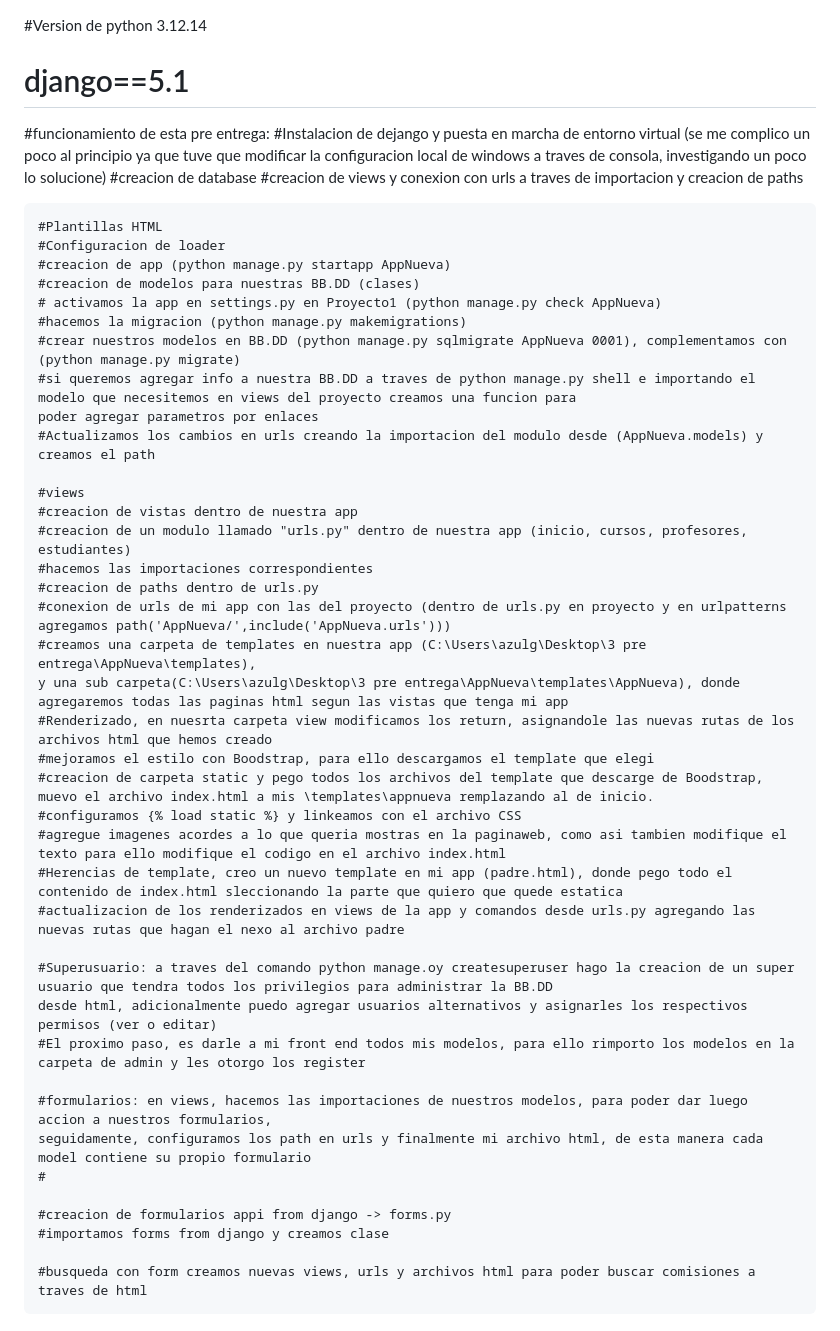
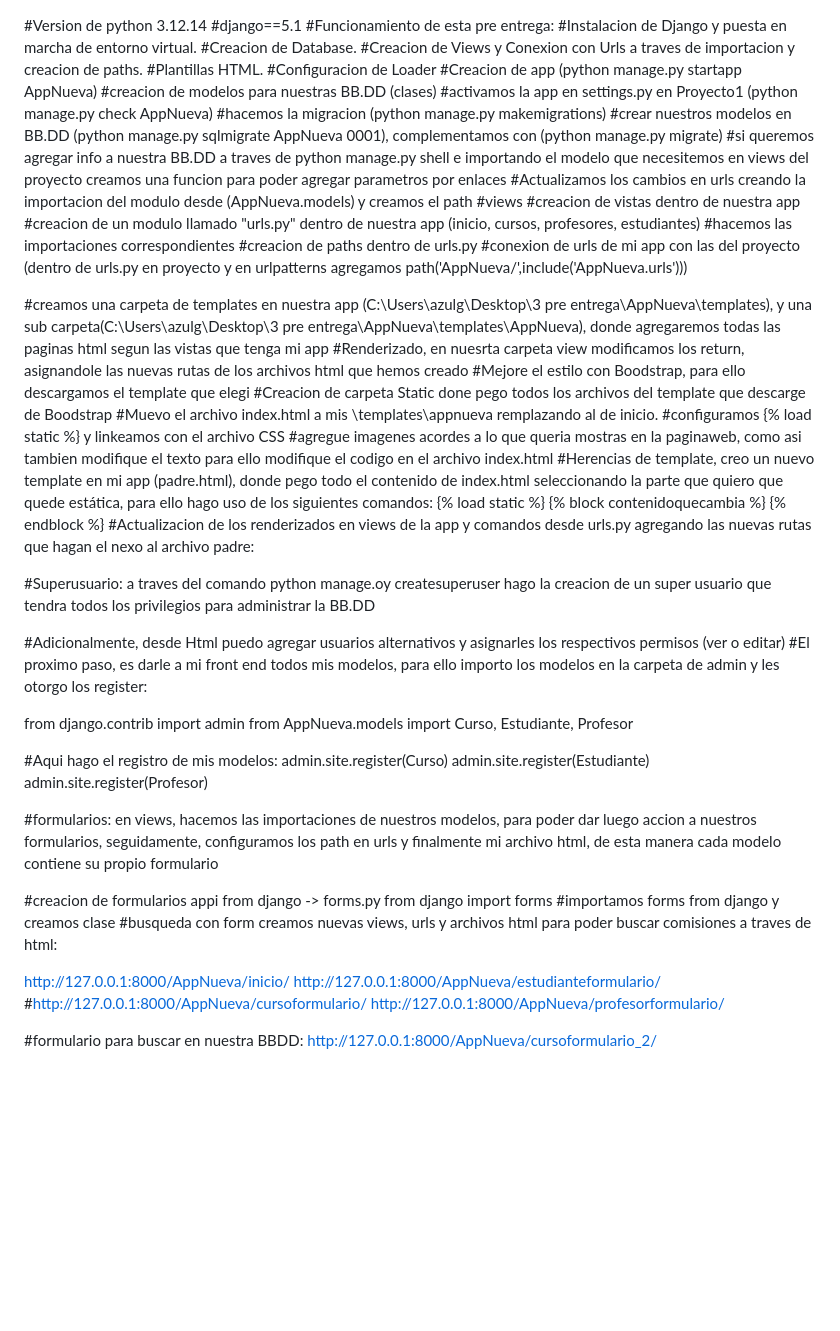
Before and after one commit to Alexis-Stabile/Preentrega-3---Alexis-Stabile, a Markdown page: readme.md, the part around the change. Drawn GitHub-style; blank space fills up the shorter version.

Commit message:
Actualizacion del archivo readme.m

```diff
--- a/readme.md
+++ b/readme.md
@@ -1,49 +1,64 @@
 #Version de python 3.12.14
-# django==5.1
+#django==5.1
+#Funcionamiento de esta pre entrega:
+#Instalacion de Django y puesta en marcha de entorno virtual.
+#Creacion de Database.
+#Creacion de Views y Conexion con Urls a traves de importacion y creacion de paths.
+#Plantillas HTML.
+#Configuracion de Loader
+#Creacion de app (python manage.py startapp AppNueva)
+#creacion de modelos para nuestras BB.DD (clases)
+#activamos la app en settings.py en Proyecto1 (python manage.py check AppNueva)
+#hacemos la migracion (python manage.py makemigrations)
+#crear nuestros modelos en BB.DD (python manage.py sqlmigrate AppNueva 0001), complementamos con (python manage.py migrate)
+#si queremos agregar info a nuestra BB.DD a traves de python manage.py shell e importando el modelo que necesitemos en views del proyecto creamos una funcion para poder agregar parametros por enlaces
+#Actualizamos los cambios en urls creando la importacion del modulo desde (AppNueva.models) y creamos el path
+#views
+#creacion de vistas dentro de nuestra app
+#creacion de un modulo llamado "urls.py" dentro de nuestra app (inicio, cursos, profesores, estudiantes)
+#hacemos las importaciones correspondientes
+#creacion de paths dentro de urls.py
+#conexion de urls de mi app con las del proyecto (dentro de urls.py en proyecto y en urlpatterns agregamos path('AppNueva/',include('AppNueva.urls')))
 
-#funcionamiento de esta pre entrega:
-    #Instalacion de dejango y puesta en marcha de entorno virtual (se me complico un poco al principio ya que tuve
-    que modificar la configuracion local de windows a traves de consola, investigando un poco lo solucione)
-    #creacion de database
-    #creacion de views y conexion con urls a traves de importacion y creacion de paths
+#creamos una carpeta de templates en nuestra app (C:\Users\azulg\Desktop\3 pre entrega\AppNueva\templates), y una sub carpeta(C:\Users\azulg\Desktop\3 pre entrega\AppNueva\templates\AppNueva), donde agregaremos todas las paginas html segun las vistas que tenga mi app
+#Renderizado, en nuesrta carpeta view modificamos los return, asignandole las nuevas rutas de los archivos html que hemos creado
+#Mejore el estilo con Boodstrap, para ello descargamos el template que elegi
+#Creacion de carpeta Static done pego todos los archivos del template que descarge de Boodstrap
+#Muevo el archivo index.html a mis \templates\appnueva remplazando al de inicio.
+#configuramos {% load static %} y linkeamos con el archivo CSS
+#agregue imagenes acordes a lo que queria mostras en la paginaweb, como asi tambien modifique el texto para ello modifique el codigo en el archivo index.html
+#Herencias de template, creo un nuevo template en mi app (padre.html), donde pego todo el contenido de index.html seleccionando la parte que quiero que quede estática, para ello hago uso de los siguientes comandos:
+{% load static %}
+{% block contenidoquecambia %}
+ {% endblock %}
+#Actualizacion de los renderizados en views de la app y comandos desde urls.py agregando las nuevas rutas que hagan el nexo al archivo padre:
 
-    #Plantillas HTML
-    #Configuracion de loader
-    #creacion de app (python manage.py startapp AppNueva)
-    #creacion de modelos para nuestras BB.DD (clases)
-    # activamos la app en settings.py en Proyecto1 (python manage.py check AppNueva)
-    #hacemos la migracion (python manage.py makemigrations)
-    #crear nuestros modelos en BB.DD (python manage.py sqlmigrate AppNueva 0001), complementamos con (python manage.py migrate)
-    #si queremos agregar info a nuestra BB.DD a traves de python manage.py shell e importando el modelo que necesitemos en views del proyecto creamos una funcion para
-    poder agregar parametros por enlaces
-    #Actualizamos los cambios en urls creando la importacion del modulo desde (AppNueva.models) y creamos el path
 
-    #views
-    #creacion de vistas dentro de nuestra app
-    #creacion de un modulo llamado "urls.py" dentro de nuestra app (inicio, cursos, profesores, estudiantes)
-    #hacemos las importaciones correspondientes
-    #creacion de paths dentro de urls.py
-    #conexion de urls de mi app con las del proyecto (dentro de urls.py en proyecto y en urlpatterns agregamos path('AppNueva/',include('AppNueva.urls')))
-    #creamos una carpeta de templates en nuestra app (C:\Users\azulg\Desktop\3 pre entrega\AppNueva\templates),
-    y una sub carpeta(C:\Users\azulg\Desktop\3 pre entrega\AppNueva\templates\AppNueva), donde agregaremos todas las paginas html segun las vistas que tenga mi app
-    #Renderizado, en nuesrta carpeta view modificamos los return, asignandole las nuevas rutas de los archivos html que hemos creado
-    #mejoramos el estilo con Boodstrap, para ello descargamos el template que elegi
-    #creacion de carpeta static y pego todos los archivos del template que descarge de Boodstrap,
-    muevo el archivo index.html a mis \templates\appnueva remplazando al de inicio.
-    #configuramos {% load static %} y linkeamos con el archivo CSS
-    #agregue imagenes acordes a lo que queria mostras en la paginaweb, como asi tambien modifique el texto para ello modifique el codigo en el archivo index.html
-    #Herencias de template, creo un nuevo template en mi app (padre.html), donde pego todo el contenido de index.html sleccionando la parte que quiero que quede estatica
-    #actualizacion de los renderizados en views de la app y comandos desde urls.py agregando las nuevas rutas que hagan el nexo al archivo padre
 
-    #Superusuario: a traves del comando python manage.oy createsuperuser hago la creacion de un super usuario que tendra todos los privilegios para administrar la BB.DD
-    desde html, adicionalmente puedo agregar usuarios alternativos y asignarles los respectivos permisos (ver o editar)
-    #El proximo paso, es darle a mi front end todos mis modelos, para ello rimporto los modelos en la carpeta de admin y les otorgo los register
 
-    #formularios: en views, hacemos las importaciones de nuestros modelos, para poder dar luego accion a nuestros formularios,
-    seguidamente, configuramos los path en urls y finalmente mi archivo html, de esta manera cada model contiene su propio formulario
-    #
+#Superusuario: a traves del comando python manage.oy createsuperuser hago la creacion de un super usuario que tendra todos los privilegios para administrar la BB.DD
 
-    #creacion de formularios appi from django -> forms.py
-    #importamos forms from django y creamos clase
+#Adicionalmente, desde Html puedo agregar usuarios alternativos y asignarles los respectivos permisos (ver o editar)
+#El proximo paso, es darle a mi front end todos mis modelos, para ello importo los modelos en la carpeta de admin y les otorgo los register:
 
-    #busqueda con form creamos nuevas views, urls y archivos html para poder buscar comisiones a traves de html
+from django.contrib import admin
+from AppNueva.models import Curso, Estudiante, Profesor
+
+#Aqui hago el registro de mis modelos:
+admin.site.register(Curso)
+admin.site.register(Estudiante)
+admin.site.register(Profesor)
+
+#formularios: en views, hacemos las importaciones de nuestros modelos, para poder dar luego accion a nuestros formularios, seguidamente, configuramos los path en urls y finalmente mi archivo html, de esta manera cada modelo contiene su propio formulario
+
+#creacion de formularios appi from django -> forms.py from django import forms
+#importamos forms from django y creamos clase
+#busqueda con form creamos nuevas views, urls y archivos html para poder buscar comisiones a traves de html:
+
+http://127.0.0.1:8000/AppNueva/inicio/
+http://127.0.0.1:8000/AppNueva/estudianteformulario/
+#http://127.0.0.1:8000/AppNueva/cursoformulario/
+http://127.0.0.1:8000/AppNueva/profesorformulario/
+
+#formulario para buscar en nuestra BBDD:
+http://127.0.0.1:8000/AppNueva/cursoformulario_2/
```
